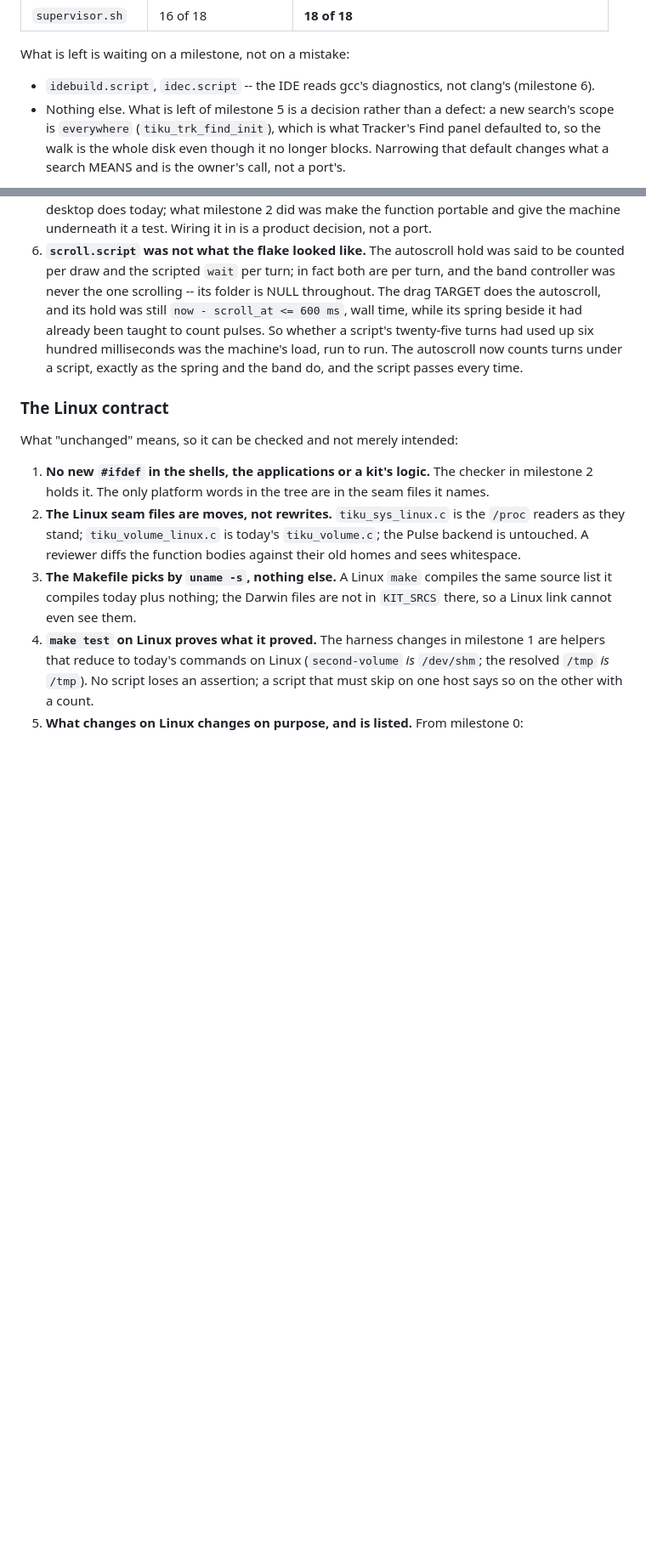
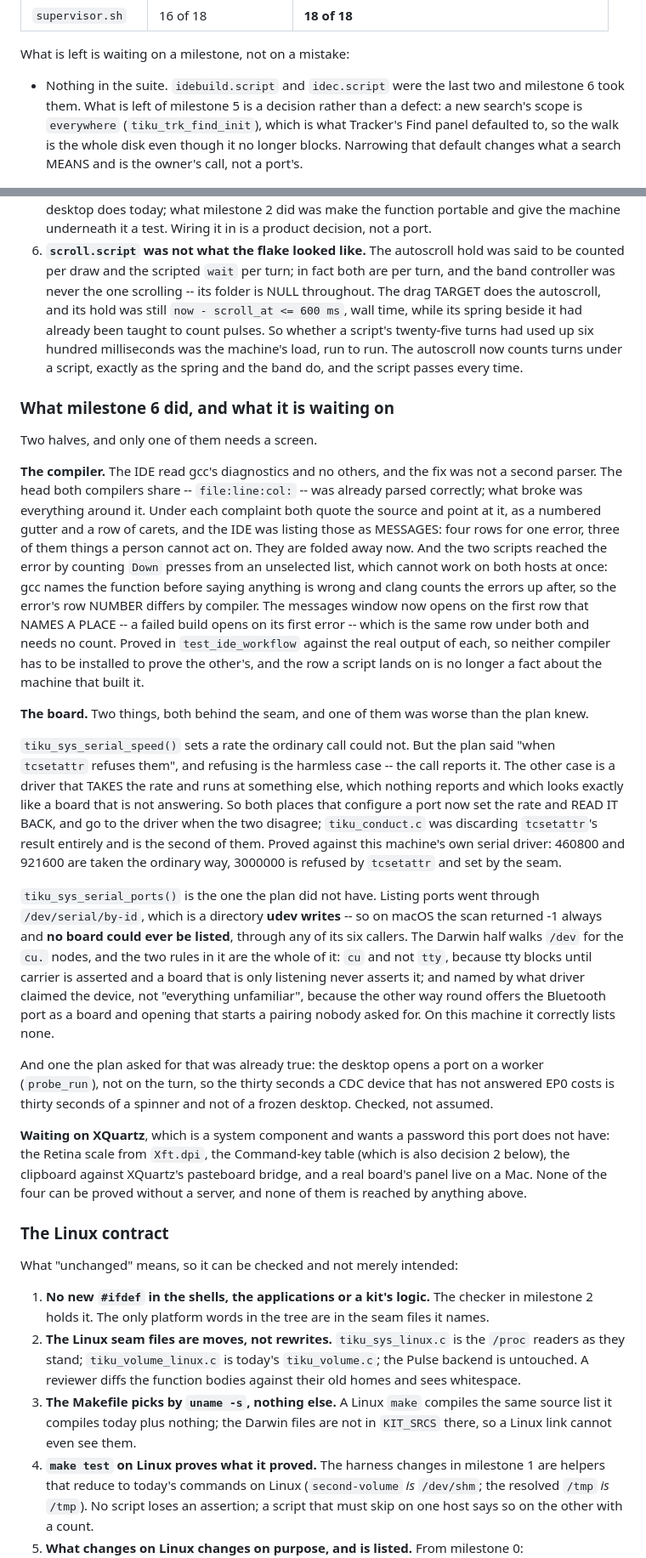
Before and after one commit to tikuos/TikuDesktop, a Markdown page: PLAN-macos.md, 2 parts joined by grey strips. Shown at 85% size. Drawn GitHub-style; blank space fills up the shorter version.

Commit message:
Plan: Milestone 6 as far as a machine with no X server can take it
Everything about the BOARD and the COMPILER is built and proved;
everything about a window in front of a person waits on XQuartz, which
is a system component and the owner's to install.

Two things the milestone did not know it had.  One: listing serial ports
was udev's directory, so macOS could never list a board -- not a rate
problem but a discovery one, and six callers deep.  Two: the plan asked
for a fallback "when tcsetattr refuses", and refusing is the case that
reports itself; the silent one is a driver that takes the rate and runs
at something else.

And one it asked for that was already true: the desktop opens a port on
a worker, not on the turn, so the thirty seconds a CDC device that has
not answered EP0 costs is a spinner and not a frozen desktop.  Checked,
not assumed.

Still dark, all four needing a server: the Retina scale from Xft.dpi,
the Command-key table (decision 2), the clipboard against XQuartz's
pasteboard bridge, and a real board's panel live on a Mac.

```diff
--- a/PLAN-macos.md
+++ b/PLAN-macos.md
@@ -83,9 +88,8 @@ command-line tools, Homebrew's `libx11`, no X server:
 
 What is left is waiting on a milestone, not on a mistake:
 
-- `idebuild.script`, `idec.script` -- the IDE reads gcc's diagnostics,
-  not clang's (milestone 6).
-- Nothing else.  What is left of milestone 5 is a decision rather than a
+- Nothing in the suite.  `idebuild.script` and `idec.script` were the
+  last two and milestone 6 took them.  What is left of milestone 5 is a decision rather than a
   defect: a new search's scope is `everywhere` (`tiku_trk_find_init`),
   which is what Tracker's Find panel defaulted to, so the walk is the
   whole disk even though it no longer blocks.  Narrowing that default
@@ -155,6 +159,64 @@ seam's own test found in the seam.  The last is a feature nobody calls.
    autoscroll now counts turns under a script, exactly as the spring and
    the band do, and the script passes every time.
 
+### What milestone 6 did, and what it is waiting on
+
+Two halves, and only one of them needs a screen.
+
+**The compiler.**  The IDE read gcc's diagnostics and no others, and the
+fix was not a second parser.  The head both compilers share --
+`file:line:col:` -- was already parsed correctly; what broke was
+everything around it.  Under each complaint both quote the source and
+point at it, as a numbered gutter and a row of carets, and the IDE was
+listing those as MESSAGES: four rows for one error, three of them things
+a person cannot act on.  They are folded away now.  And the two scripts
+reached the error by counting `Down` presses from an unselected list,
+which cannot work on both hosts at once: gcc names the function before
+saying anything is wrong and clang counts the errors up after, so the
+error's row NUMBER differs by compiler.  The messages window now opens
+on the first row that NAMES A PLACE -- a failed build opens on its first
+error -- which is the same row under both and needs no count.  Proved in
+`test_ide_workflow` against the real output of each, so neither compiler
+has to be installed to prove the other's, and the row a script lands on
+is no longer a fact about the machine that built it.
+
+**The board.**  Two things, both behind the seam, and one of them was
+worse than the plan knew.
+
+`tiku_sys_serial_speed()` sets a rate the ordinary call could not.  But
+the plan said "when `tcsetattr` refuses them", and refusing is the
+harmless case -- the call reports it.  The other case is a driver that
+TAKES the rate and runs at something else, which nothing reports and
+which looks exactly like a board that is not answering.  So both places
+that configure a port now set the rate and READ IT BACK, and go to the
+driver when the two disagree; `tiku_conduct.c` was discarding
+`tcsetattr`'s result entirely and is the second of them.  Proved against
+this machine's own serial driver: 460800 and 921600 are taken the
+ordinary way, 3000000 is refused by `tcsetattr` and set by the seam.
+
+`tiku_sys_serial_ports()` is the one the plan did not have.  Listing
+ports went through `/dev/serial/by-id`, which is a directory **udev
+writes** -- so on macOS the scan returned -1 always and **no board could
+ever be listed**, through any of its six callers.  The Darwin half walks
+`/dev` for the `cu.` nodes, and the two rules in it are the whole of it:
+`cu` and not `tty`, because tty blocks until carrier is asserted and a
+board that is only listening never asserts it; and named by what driver
+claimed the device, not "everything unfamiliar", because the other way
+round offers the Bluetooth port as a board and opening that starts a
+pairing nobody asked for.  On this machine it correctly lists none.
+
+And one the plan asked for that was already true: the desktop opens a
+port on a worker (`probe_run`), not on the turn, so the thirty seconds a
+CDC device that has not answered EP0 costs is thirty seconds of a
+spinner and not of a frozen desktop.  Checked, not assumed.
+
+**Waiting on XQuartz**, which is a system component and wants a
+password this port does not have: the Retina scale from `Xft.dpi`, the
+Command-key table (which is also decision 2 below), the clipboard
+against XQuartz's pasteboard bridge, and a real board's panel live on a
+Mac.  None of the four can be proved without a server, and none of them
+is reached by anything above.
+
 ### The Linux contract
 
 What "unchanged" means, so it can be checked and not merely intended:
```
Also changed, not shown: other parts of PLAN-macos.md (+17 -4 lines).
